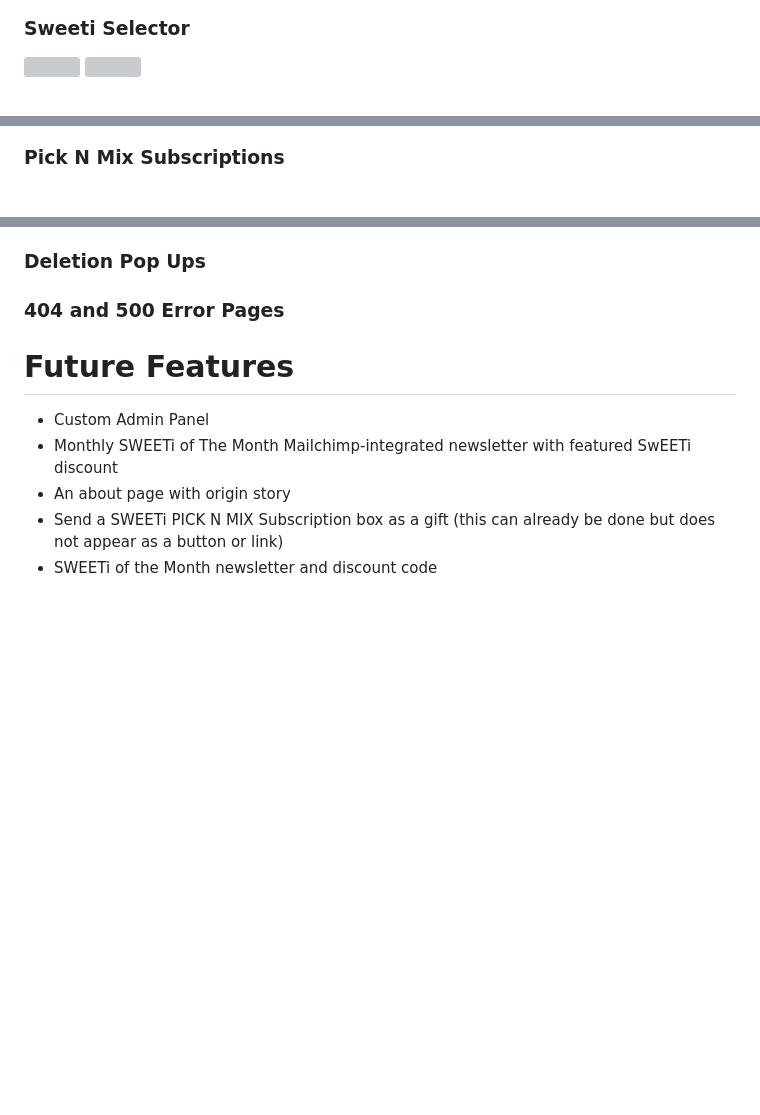
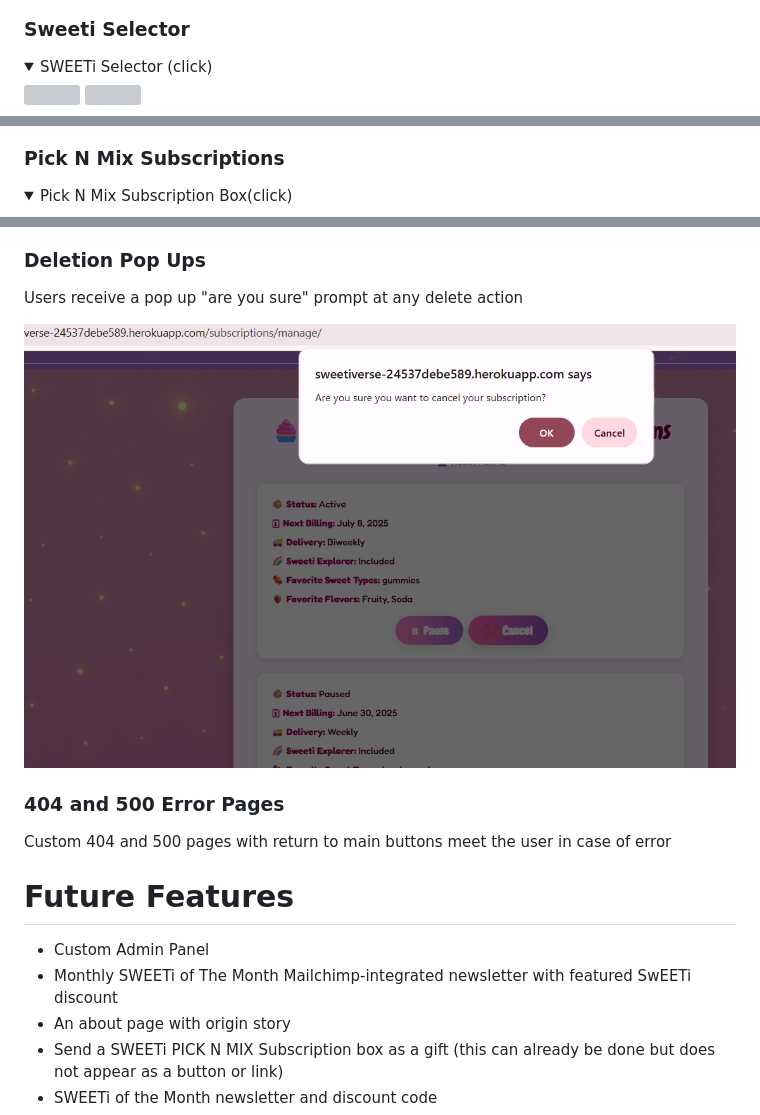
Before and after one commit to erinvdoyle/sweetiverse, a Markdown page: README.md, 3 parts joined by grey strips. GitHub-like rendering; pictures changed too: assets/readme-images/pp5delete.png (added); folded sections open; blank space fills up the shorter version; grey boxes are pictures that could not be loaded.

Commit message:
final image upload for README features

```diff
--- a/README.md
+++ b/README.md
@@ -600,4 +602,7 @@ A beautiful, fun animation seen throughout all page backgrounds and through cont
 ### Sweeti Selector
+
+<details>
+<summary>SWEETi Selector (click)</summary>
 
 <img src="assets/readme-images/pp5sweetisel.png"/>
 <img src="assets/readme-images/pp5sweetisel2.png"/>
@@ -605,5 +610,8 @@ A beautiful, fun animation seen throughout all page backgrounds and through cont
 
 ### Pick N Mix Subscriptions
+
+<details>
+<summary>Pick N Mix Subscription Box(click)</summary>
 
 <img src="assets/readme-images/pp5pick1.png"/>
 <img src="assets/readme-images/pp5pick2.png"/>
@@ -619,8 +634,12 @@ A beautiful, fun animation seen throughout all page backgrounds and through cont
 ### Deletion Pop Ups
+
+Users receive a pop up "are you sure" prompt at any delete action
+
+<img src="assets/readme-images/pp5delete.png"/>
 
 ### 404 and 500 Error Pages
 
-
+Custom 404 and 500 pages with return to main buttons meet the user in case of error
 
 # Future Features
 
```
Also changed, not shown: other parts of README.md (+10 -1 lines).
